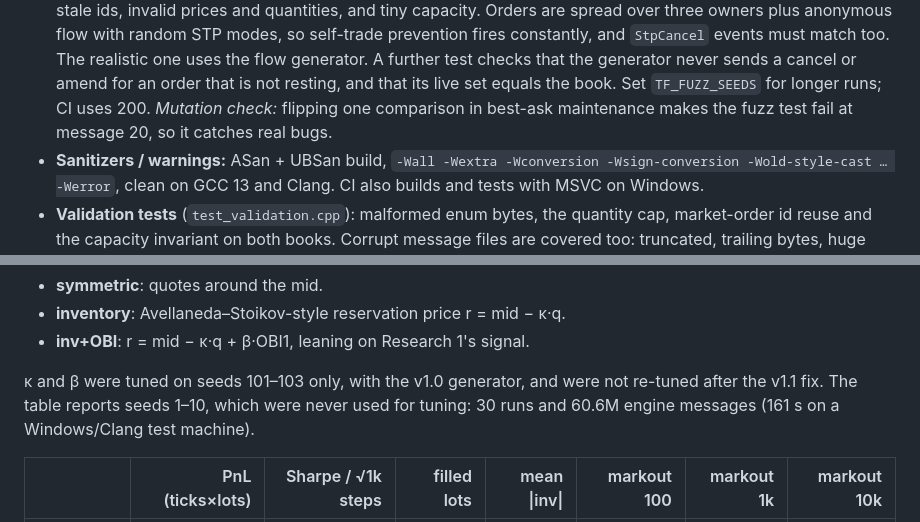
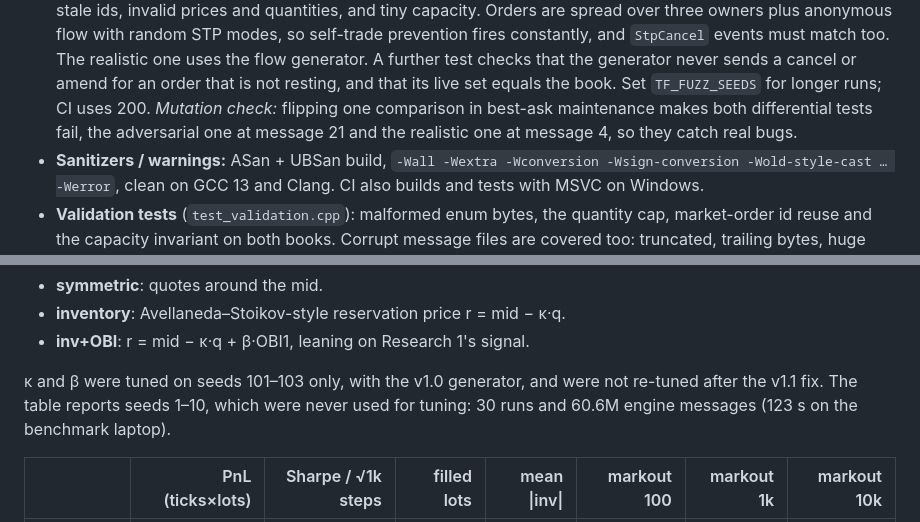
Before and after one commit to rakshitmeshram/tickforge, a Markdown page: README.md, 2 parts joined by grey strips. Rendered like a GitHub page.

```diff
--- a/README.md
+++ b/README.md
@@ -214,8 +227,9 @@ under next steps.
   prevention fires constantly, and `StpCancel` events must match too.
   The realistic one uses the flow generator. A further test checks that the generator never sends a
   cancel or amend for an order that is not resting, and that its live set equals the book. Set `TF_FUZZ_SEEDS` for longer runs; CI uses 200.
-  *Mutation check:* flipping one comparison in best-ask maintenance makes the fuzz test fail at
-  message 20, so it catches real bugs.
+  *Mutation check:* flipping one comparison in best-ask maintenance makes both differential tests
+  fail, the adversarial one at message 21 and the realistic one at message 4, so they catch real
+  bugs.
 * **Sanitizers / warnings:** ASan + UBSan build, `-Wall -Wextra -Wconversion -Wsign-conversion
   -Wold-style-cast … -Werror`, clean on GCC 13 and Clang. CI also builds and tests with MSVC on Windows.
 * **Validation tests** (`test_validation.cpp`): malformed enum bytes, the quantity cap, market-order
@@ -278,7 +292,7 @@ and a cancel/replace only when the price changes, so unchanged quotes keep their
 
 κ and β were tuned on seeds 101–103 only, with the v1.0 generator, and were not re-tuned after the
 v1.1 fix. The table reports seeds 1–10, which were never used for tuning: 30 runs and 60.6M engine
-messages (161 s on a Windows/Clang test machine).
+messages (123 s on the benchmark laptop).
 
 | | PnL (ticks×lots) | Sharpe / √1k steps | filled lots | mean \|inv\| | markout 100 | markout 1k | markout 10k |
 |---|---:|---:|---:|---:|---:|---:|---:|
```
Also changed, not shown: other parts of README.md (+56 -42 lines), docs/DESIGN.md (+10 -7 lines), docs/INTERVIEW_NOTES.md (+20 -17 lines), results/latency_tail.png, 6 other files.
